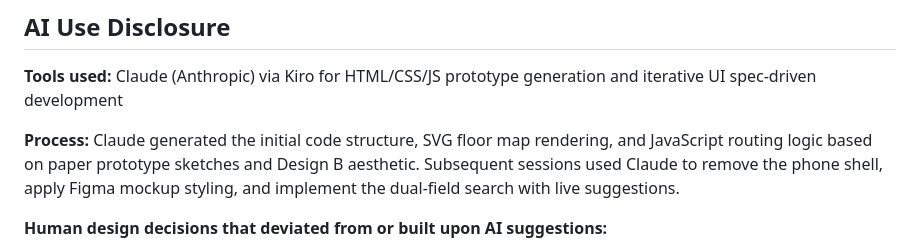
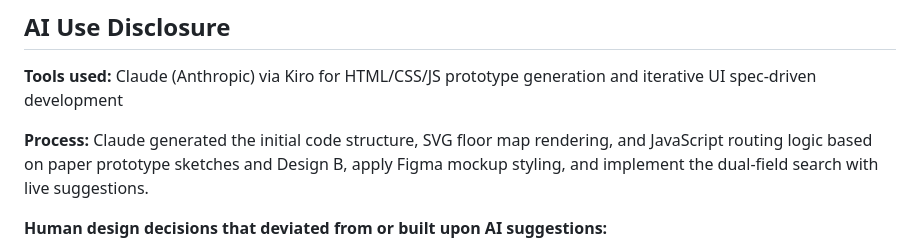
Before and after one commit to AnikaNegii/UMB-ClassPath, a Markdown page: README.md, the part around the change. Drawn GitHub-style.

```diff
--- a/README.md
+++ b/README.md
@@ -58,7 +58,7 @@ The prototype was updated from a phone-shell mockup to a full website layout, th
 
 **Tools used:** Claude (Anthropic) via Kiro for HTML/CSS/JS prototype generation and iterative UI spec-driven development
 
-**Process:** Claude generated the initial code structure, SVG floor map rendering, and JavaScript routing logic based on paper prototype sketches and Design B aesthetic. Subsequent sessions used Claude to remove the phone shell, apply Figma mockup styling, and implement the dual-field search with live suggestions.
+**Process:** Claude generated the initial code structure, SVG floor map rendering, and JavaScript routing logic based on paper prototype sketches and Design B, apply Figma mockup styling, and implement the dual-field search with live suggestions.
 
 **Human design decisions that deviated from or built upon AI suggestions:**
 - Preserved the dedicated Route Type screen with explicit Fastest vs Accessible choice, matching the paper prototype — specifically requested to address accessibility feedback from Participants 2 & 3
```
